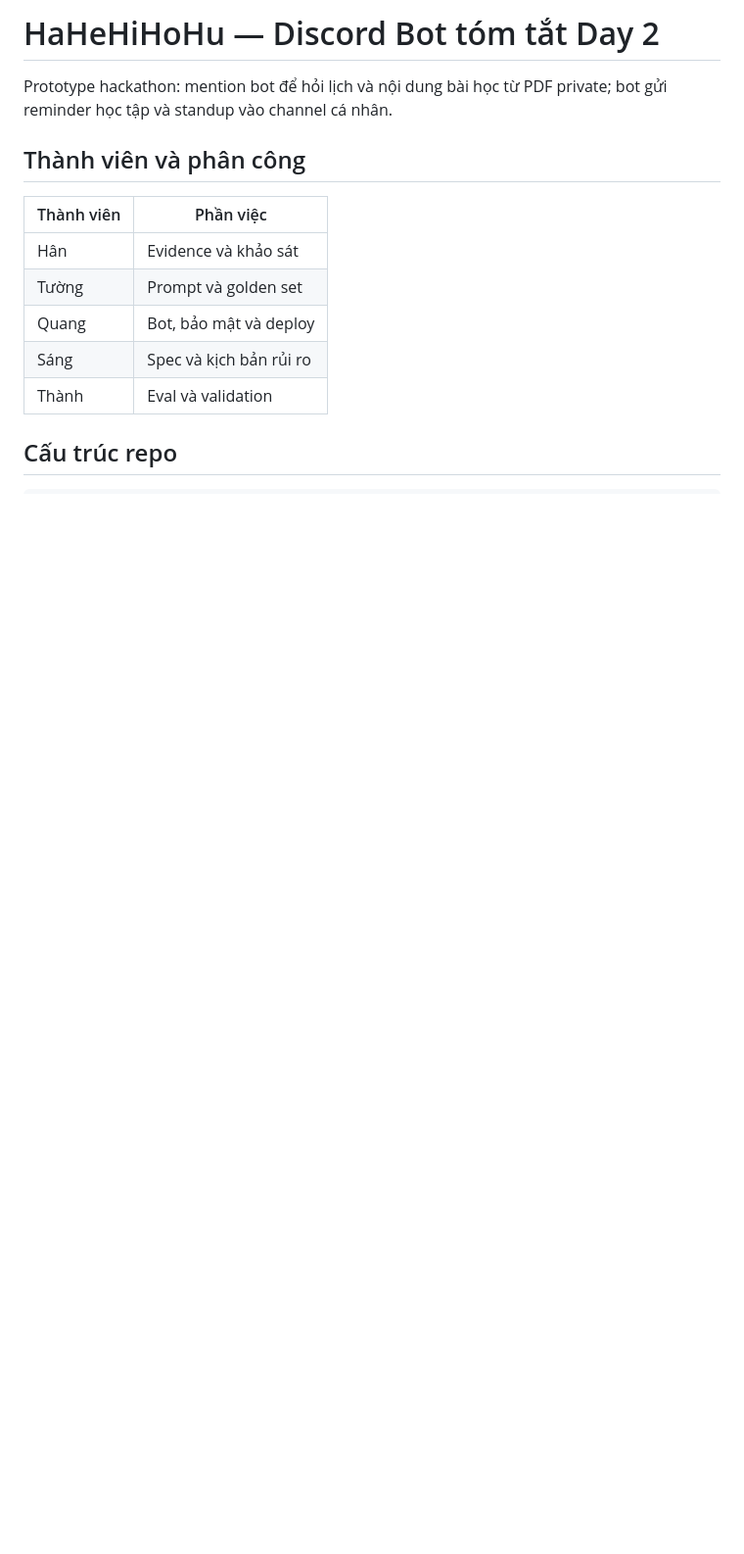
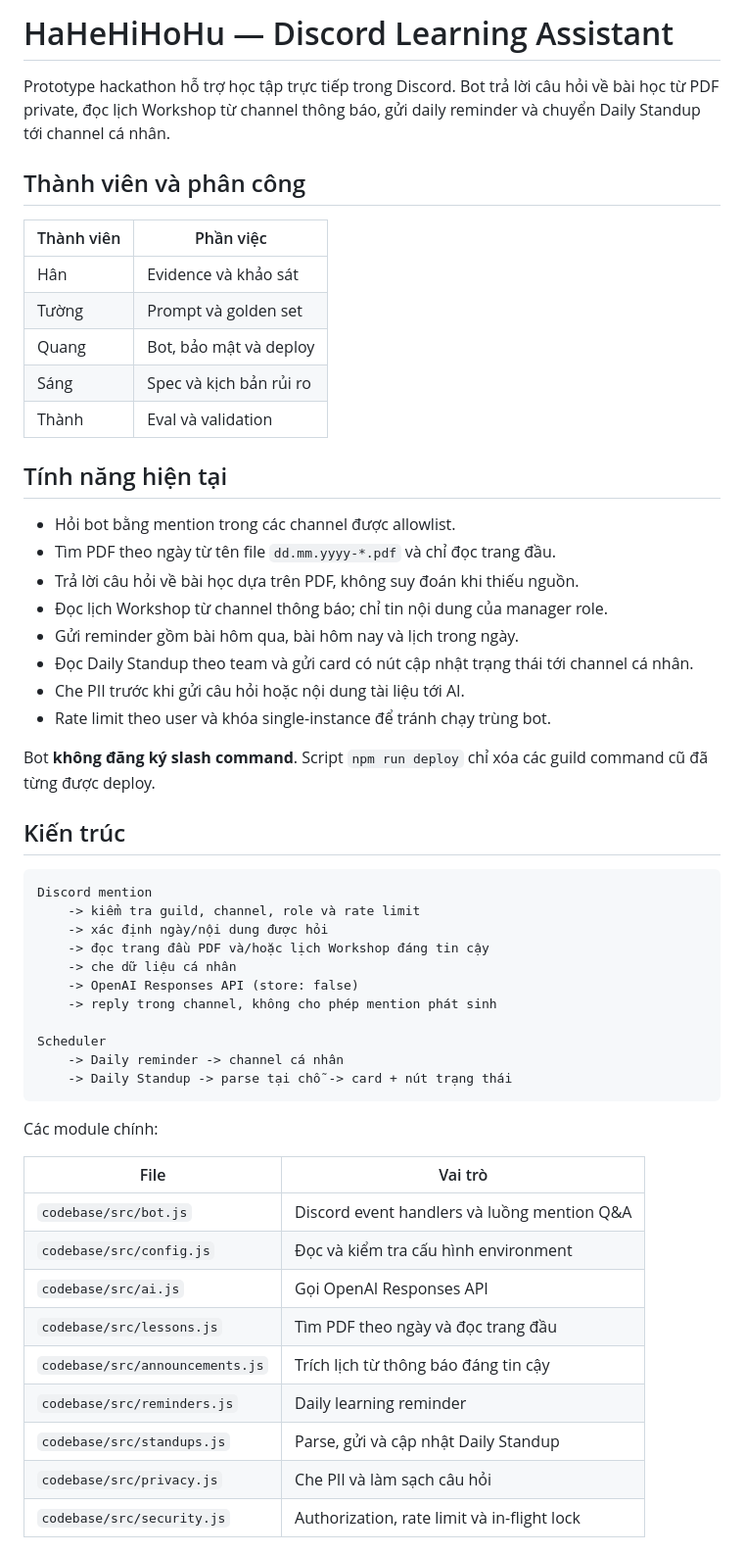
Before and after one commit to Mrgintamago/K4-hackathon-HaHeHiHoHu-E403, a Markdown page: README.md, the part around one of its changes. Shown at 98% size. GitHub-like rendering; blank space fills up the shorter version.

Commit message:
docs: update README to match current bot

````diff
--- a/README.md
+++ b/README.md
@@ -1,6 +1,6 @@
-# HaHeHiHoHu — Discord Bot tóm tắt Day 2
+# HaHeHiHoHu — Discord Learning Assistant
 
-Prototype hackathon: mention bot để hỏi lịch và nội dung bài học từ PDF private; bot gửi reminder học tập và standup vào channel cá nhân.
+Prototype hackathon hỗ trợ học tập trực tiếp trong Discord. Bot trả lời câu hỏi về bài học từ PDF private, đọc lịch Workshop từ channel thông báo, gửi daily reminder và chuyển Daily Standup tới channel cá nhân.
 
 ## Thành viên và phân công
 
@@ -12,4 +12,46 @@ Prototype hackathon: mention bot để hỏi lịch và nội dung bài học t
 | Sáng | Spec và kịch bản rủi ro |
 | Thành | Eval và validation |
 
-## Cấu trúc repo
+## Tính năng hiện tại
+
+- Hỏi bot bằng mention trong các channel được allowlist.
+- Tìm PDF theo ngày từ tên file `dd.mm.yyyy-*.pdf` và chỉ đọc trang đầu.
+- Trả lời câu hỏi về bài học dựa trên PDF, không suy đoán khi thiếu nguồn.
+- Đọc lịch Workshop từ channel thông báo; chỉ tin nội dung của manager role.
+- Gửi reminder gồm bài hôm qua, bài hôm nay và lịch trong ngày.
+- Đọc Daily Standup theo team và gửi card có nút cập nhật trạng thái tới channel cá nhân.
+- Che PII trước khi gửi câu hỏi hoặc nội dung tài liệu tới AI.
+- Rate limit theo user và khóa single-instance để tránh chạy trùng bot.
+
+Bot **không đăng ký slash command**. Script `npm run deploy` chỉ xóa các guild command cũ đã từng được deploy.
+
+## Kiến trúc
+
+```text
+Discord mention
+    -> kiểm tra guild, channel, role và rate limit
+    -> xác định ngày/nội dung được hỏi
+    -> đọc trang đầu PDF và/hoặc lịch Workshop đáng tin cậy
+    -> che dữ liệu cá nhân
+    -> OpenAI Responses API (store: false)
+    -> reply trong channel, không cho phép mention phát sinh
+
+Scheduler
+    -> Daily reminder -> channel cá nhân
+    -> Daily Standup -> parse tại chỗ -> card + nút trạng thái
+```
+
+Các module chính:
+
+| File | Vai trò |
+|---|---|
+| `codebase/src/bot.js` | Discord event handlers và luồng mention Q&A |
+| `codebase/src/config.js` | Đọc và kiểm tra cấu hình environment |
+| `codebase/src/ai.js` | Gọi OpenAI Responses API |
+| `codebase/src/lessons.js` | Tìm PDF theo ngày và đọc trang đầu |
+| `codebase/src/announcements.js` | Trích lịch từ thông báo đáng tin cậy |
+| `codebase/src/reminders.js` | Daily learning reminder |
+| `codebase/src/standups.js` | Parse, gửi và cập nhật Daily Standup |
+| `codebase/src/privacy.js` | Che PII và làm sạch câu hỏi |
+| `codebase/src/security.js` | Authorization, rate limit và in-flight lock |
+
````
Also changed, not shown: other parts of README.md (+123 -180 lines).
